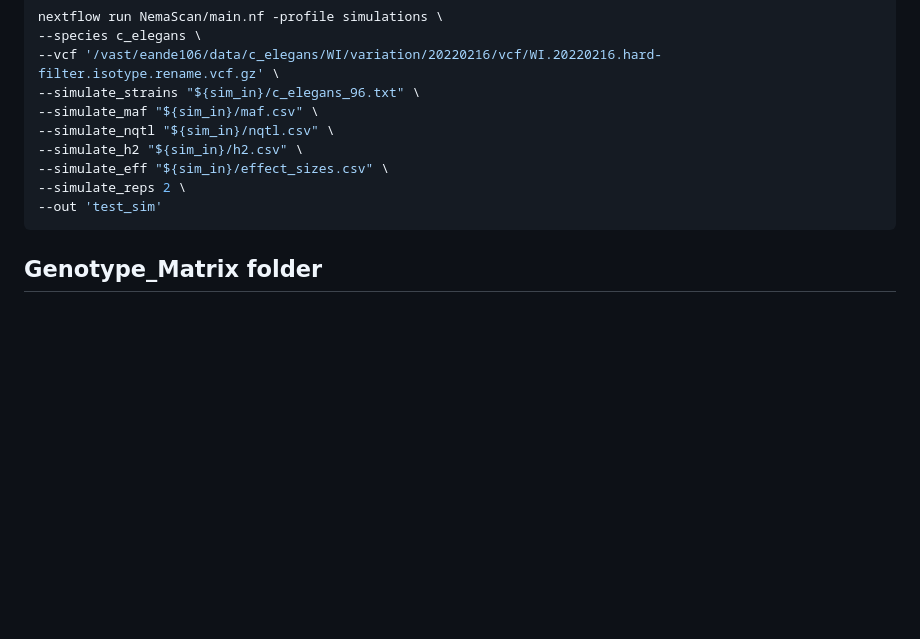
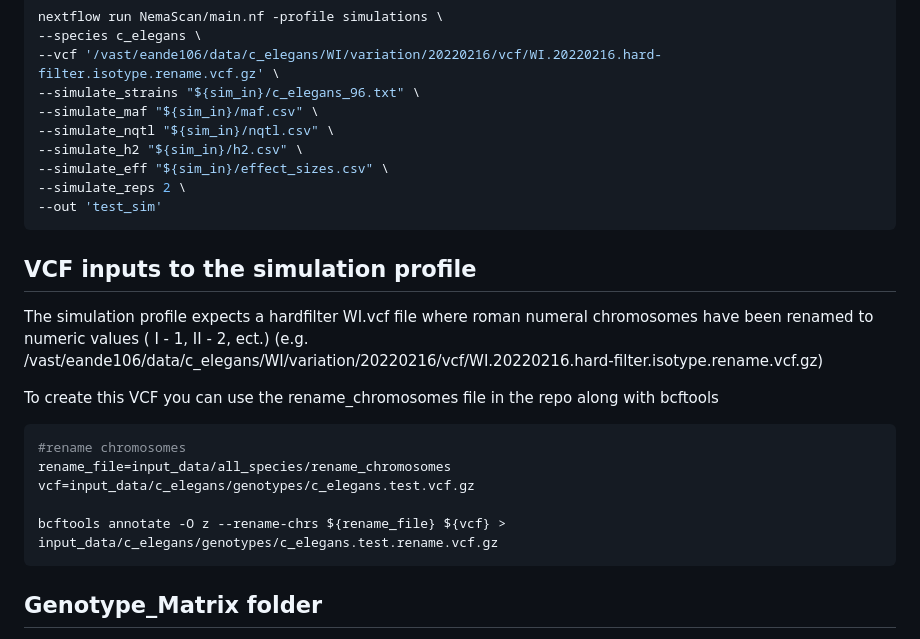
Before and after one commit to AndersenLab/NemaScan, a Markdown page: README.md, the part around the change. Rendered like a GitHub page; blank space fills up the shorter version.

Commit message:
add expected vcf input to readme

````diff
--- a/README.md
+++ b/README.md
@@ -409,6 +409,19 @@ nextflow run NemaScan/main.nf -profile simulations \
 --out 'test_sim'
 ```
 
+## VCF inputs to the simulation profile
+The simulation profile expects a hardfilter WI.vcf file where roman numeral chromosomes have been renamed to numeric values ( I - 1, II - 2, ect.) (e.g. /vast/eande106/data/c_elegans/WI/variation/20220216/vcf/WI.20220216.hard-filter.isotype.rename.vcf.gz)
+
+To create this VCF you can use the rename_chromosomes file in the repo along with bcftools
+
+```bash
+#rename chromosomes
+rename_file=input_data/all_species/rename_chromosomes
+vcf=input_data/c_elegans/genotypes/c_elegans.test.vcf.gz
+
+bcftools annotate -O z --rename-chrs ${rename_file} ${vcf} > input_data/c_elegans/genotypes/c_elegans.test.rename.vcf.gz
+```
+
 ## Genotype_Matrix folder
 * `*Genotype_Matrix.tsv` - pruned LD-pruned genotype matrix used for GWAS and construction of kinship matrix. This will be appended with the chosen minor allele frequency cutoff and strain set, as they are generated separately for each strain set.
 * `*total_independent_tests.txt` - number of independent tests determined through spectral decomposition of the genotype matrix. This will be also be appended with the chosen minor allele frequency cutoff and strain set, as they are generated separately for each strain set.
````
